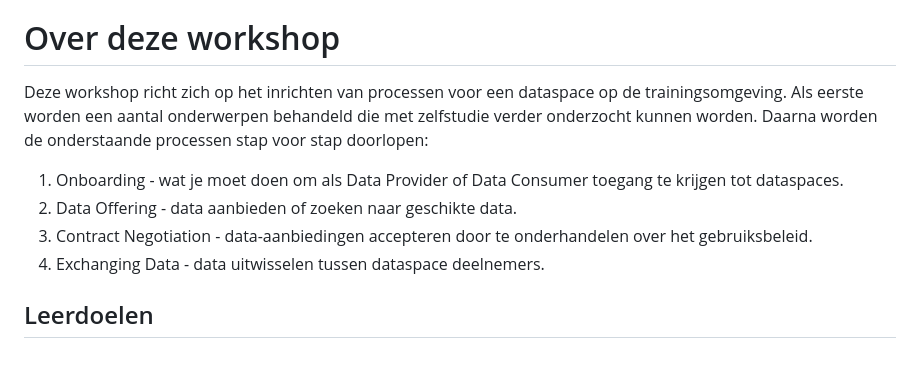
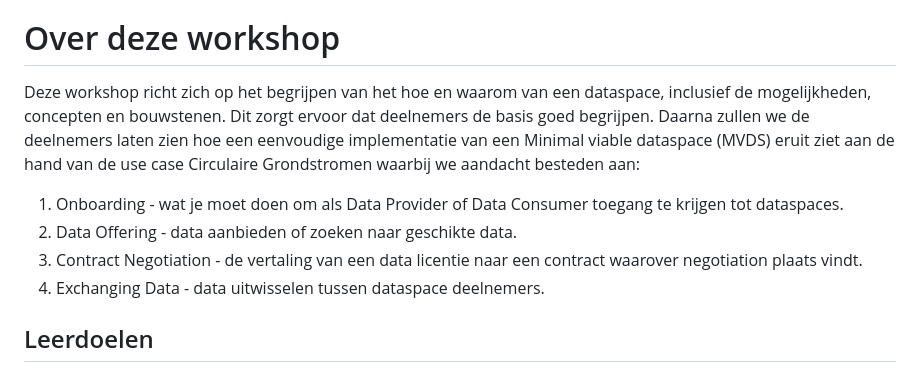
Before and after one commit to Geonovum/ogc-api-workshops, a Markdown page: IDS data space connector/README.md, the part around the change. Drawn GitHub-style.

Commit message:
Update README.md
'over deze workshop' geupdate

```diff
--- a/IDS data space connector/README.md
+++ b/IDS data space connector/README.md
@@ -21,10 +21,10 @@ Geonovum heeft samen met Sogelink (voorheen bekend als Geodan) een experiment ui
 
 # Over deze workshop
 
-Deze workshop richt zich op het inrichten van processen voor een dataspace op de trainingsomgeving. Als eerste worden een aantal onderwerpen behandeld die met zelfstudie verder onderzocht kunnen worden. Daarna worden de onderstaande processen stap voor stap doorlopen:
+Deze workshop richt zich op het begrijpen van het hoe en waarom van een dataspace, inclusief de mogelijkheden, concepten en bouwstenen. Dit zorgt ervoor dat deelnemers de basis goed begrijpen. Daarna zullen we de deelnemers laten zien hoe een eenvoudige implementatie van een Minimal viable dataspace (MVDS) eruit ziet aan de hand van de use case Circulaire Grondstromen waarbij we aandacht besteden aan:
 <ol><li>Onboarding - wat je moet doen om als Data Provider of Data Consumer toegang te krijgen tot dataspaces.</li>
 <li>Data Offering - data aanbieden of zoeken naar geschikte data.</li>
-<li>Contract Negotiation - data-aanbiedingen accepteren door te onderhandelen over het gebruiksbeleid.</li>
+<li>Contract Negotiation - de vertaling van een data licentie naar een contract waarover negotiation plaats vindt.</li>
 <li>Exchanging Data - data uitwisselen tussen dataspace deelnemers.</li></ol>
 
 ## Leerdoelen
```
